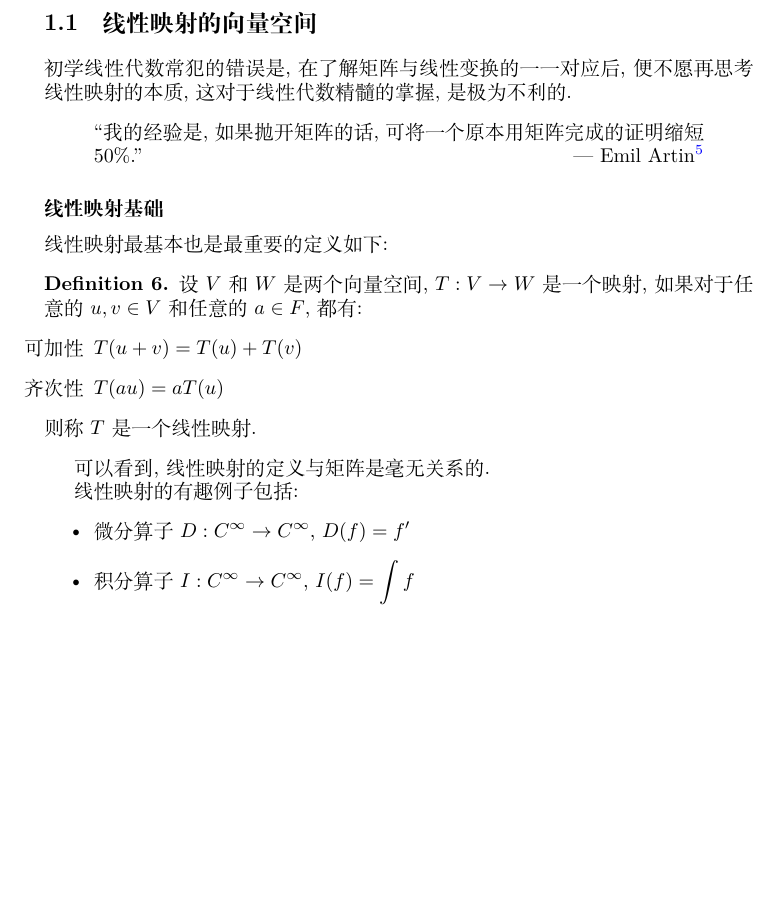
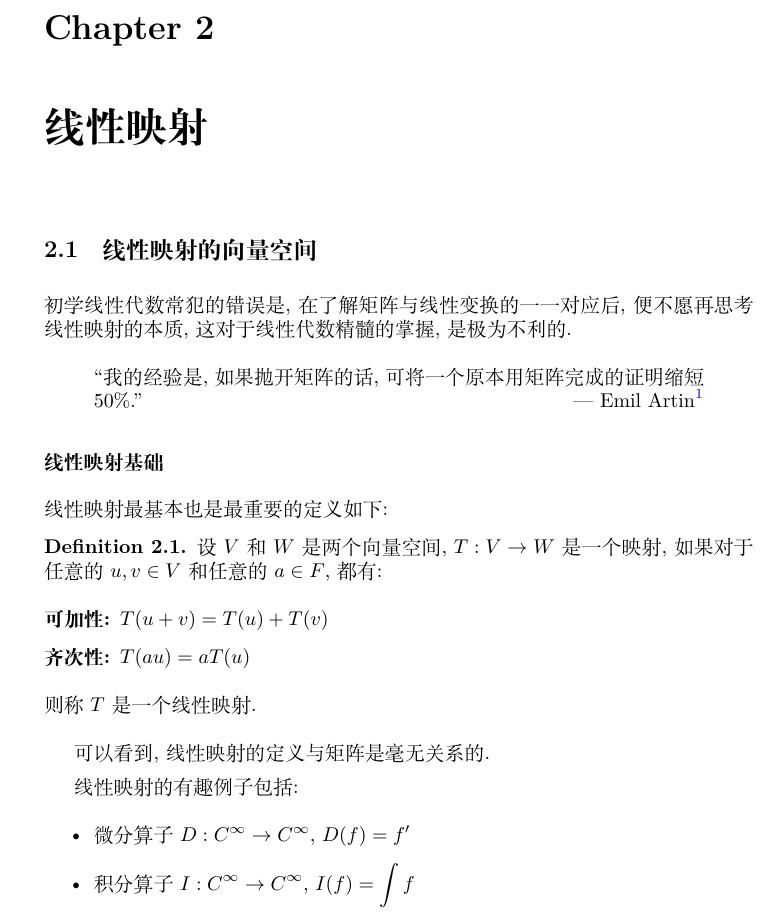
Before and after one commit to Sazzzzzz/MathNotes, a LaTeX book (linear_algebra/main.tex, which reads header.tex, linear_algebra/chapter3.tex): part of page 9 of 10, cut at the place of the change, the shorter picture padded with empty space. Compiled offline with XeLaTeX.

Commit message:
Replace deprecated chapters and update .gitignore; add new content for linear mappings

```diff
--- a/header.tex
+++ b/header.tex
@@ -16,8 +16,13 @@
     pdftitle={Title},
 }
 \theoremstyle{plain}
+\theoremstyle{definition}
 \newtheorem{theorem}{Theorem}
-\theoremstyle{definition}
-\newtheorem{definition}{Definition}
+\newtheorem{definition}{Definition}[chapter]
 \newcommand{\ii}{\mathrm{i}}
 \newcommand{\ee}{\mathrm{e}}
+
+% TODO: Still configurable
+\setlength{\parskip}{5pt}
+
+% TODO: Modify the `proof' environment
--- a/linear_algebra/chapter3.tex
+++ b/linear_algebra/chapter3.tex
@@ -1,3 +1,4 @@
+\chapter{线性映射}
 \section{线性映射的向量空间}
 初学线性代数常犯的错误是, 在了解矩阵与线性变换的一一对应后, 便不愿再思考线性映射的本质, 这对于线性代数精髓的掌握, 是极为不利的.
 \begin{quote}
@@ -10,10 +11,11 @@
 \begin{definition}
     设\(V\)和\(W\)是两个向量空间, \(T: V \to W\) 是一个映射, 如果对于任意的\(u,
     v \in V\)和任意的\(a \in F\), 都有:
-    \begin{itemize}
-        \item[可加性] \(T(u+v)=T(u)+T(v)\)
-        \item[齐次性] \(T(a u) = a T(u)\)
-    \end{itemize}
+    \begin{description}
+            % TODO： A better way to write this?
+        \item[可加性:] \(T(u+v)=T(u)+T(v)\)
+        \item[齐次性:] \(T(a u) = a T(u)\)
+    \end{description}
     则称\(T\)是一个线性映射.
 \end{definition}
 可以看到, 线性映射的定义与矩阵是毫无关系的.
```
Also changed, not shown: linear_algebra/chapter1.tex (+3 -2 lines), [deprecated]/mathematical_analysis/chapter13.tex (renamed from deprecated/mathematical_analysis/chapter13.tex), [deprecated]/mathematical_analysis/chapter14.tex (renamed from deprecated/mathematical_analysis/chapter14.tex), [deprecated]/mathematical_analysis/chapter15.tex (renamed from deprecated/mathematical_analysis/chapter15.tex), [deprecated]/mathematical_analysis/chapter16.tex (renamed from deprecated/mathematical_analysis/chapter16.tex), [deprecated]/mathematical_analysis/chapter17.tex (renamed from deprecated/mathematical_analysis/chapter17.tex), [deprecated]/mathematical_analysis/chapter18.tex (added), [deprecated]/mathematical_analysis/chapter19.tex (added), [deprecated]/mathematical_analysis/commands.tex (renamed from deprecated/mathematical_analysis/commands.tex), [deprecated]/mathematical_analysis/main.tex (renamed from deprecated/mathematical_analysis/main.tex), [deprecated]/mathematical_analysis/preamble.tex (renamed from deprecated/mathematical_analysis/preamble.tex), 1 other file.
